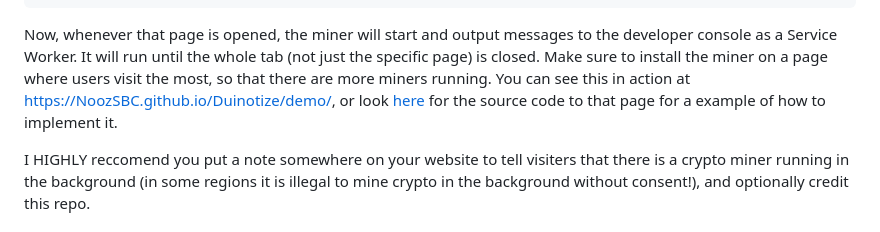
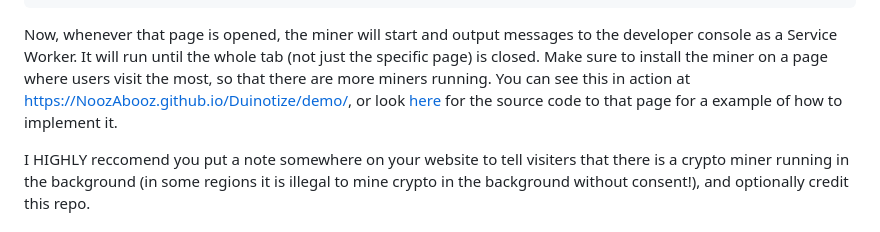
Before and after one commit to NoozAbooz/Duinotize, a Markdown page: README.md, the part around the change. Drawn GitHub-style; folded sections open.

````diff
--- a/README.md
+++ b/README.md
@@ -42,7 +42,7 @@ For example, a custom config might look like this:
 ```
 </details>
 
-Now, whenever that page is opened, the miner will start and output messages to the developer console as a Service Worker. It will run until the whole tab (not just the specific page) is closed. Make sure to install the miner on a page where users visit the most, so that there are more miners running. You can see this in action at https://NoozSBC.github.io/Duinotize/demo/, or look [here](https://github.com/NoozSBC/Duinotize/blob/main/demo/index.html) for the source code to that page for a example of how to implement it.
+Now, whenever that page is opened, the miner will start and output messages to the developer console as a Service Worker. It will run until the whole tab (not just the specific page) is closed. Make sure to install the miner on a page where users visit the most, so that there are more miners running. You can see this in action at https://NoozAbooz.github.io/Duinotize/demo/, or look [here](https://github.com/NoozAbooz/Duinotize/blob/main/demo/index.html) for the source code to that page for a example of how to implement it.
 
 I HIGHLY reccomend you put a note somewhere on your website to tell visiters that there is a crypto miner running in the background (in some regions it is illegal to mine crypto in the background without consent!), and optionally credit this repo.
 
````
